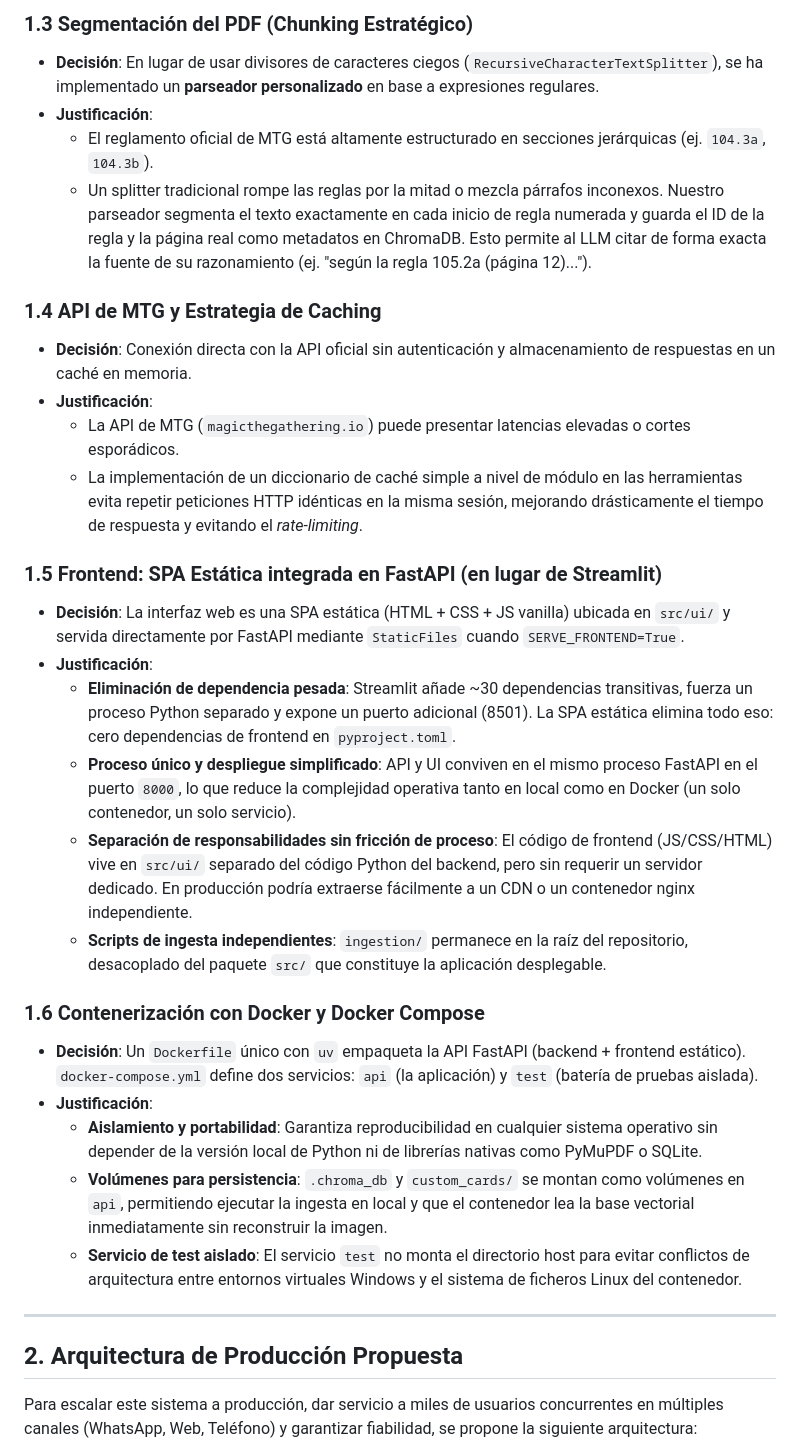
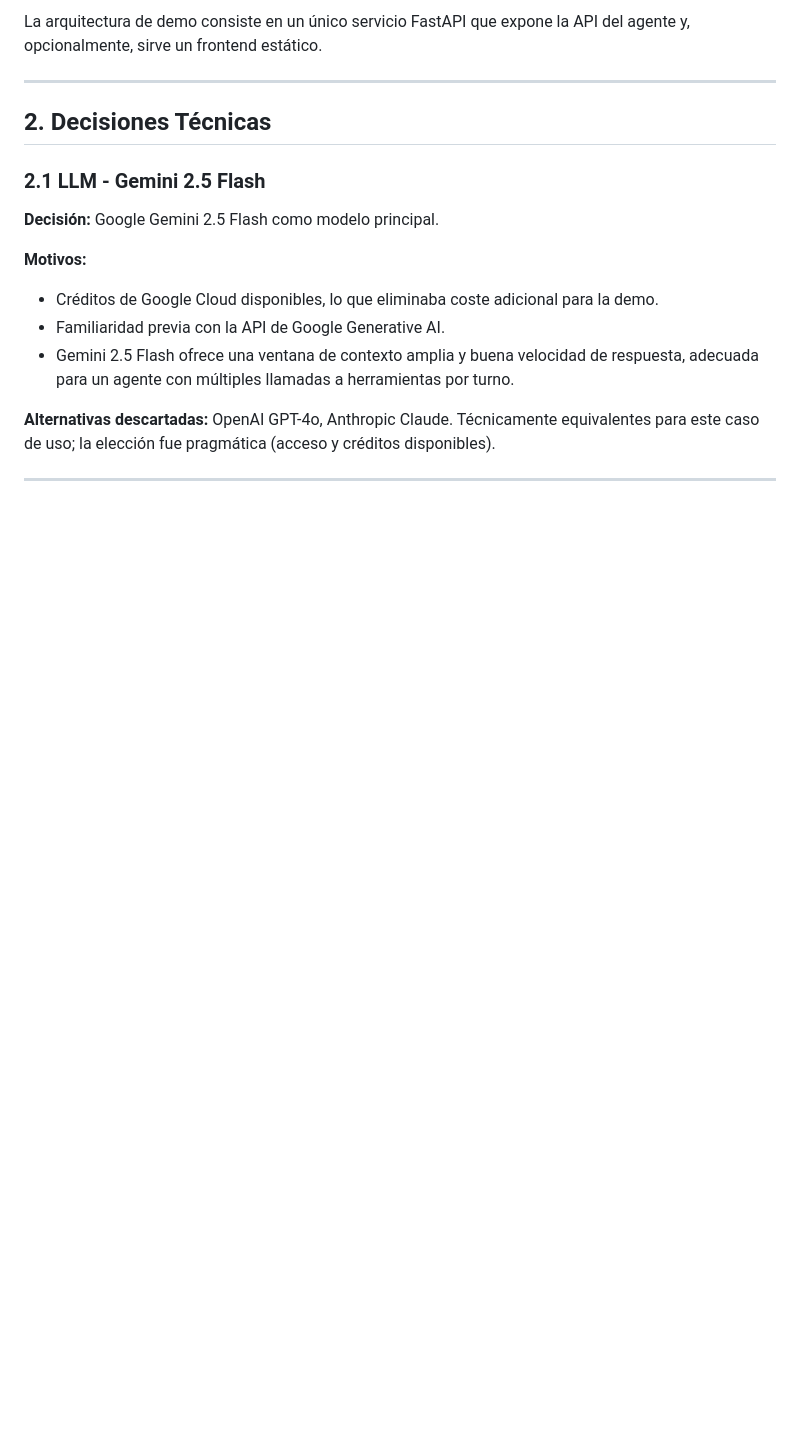
Before and after one commit to B1oko/prueba-turing, a Markdown page: decisions.md, the part around one of its changes. Drawn GitHub-style; blank space fills up the shorter version.

Commit message:
refactor: update technical decision document

```diff
--- a/decisions.md
+++ b/decisions.md
@@ -21,33 +15,21 @@ Este documento detalla y justifica las decisiones arquitectónicas tomadas para
 
-### 1.3 Segmentación del PDF (Chunking Estratégico)
-* **Decisión**: En lugar de usar divisores de caracteres ciegos (`RecursiveCharacterTextSplitter`), se ha implementado un **parseador personalizado** en base a expresiones regulares.
-* **Justificación**:
-  - El reglamento oficial de MTG está altamente estructurado en secciones jerárquicas (ej. `104.3a`, `104.3b`).
-  - Un splitter tradicional rompe las reglas por la mitad o mezcla párrafos inconexos. Nuestro parseador segmenta el texto exactamente en cada inicio de regla numerada y guarda el ID de la regla y la página real como metadatos en ChromaDB. Esto permite al LLM citar de forma exacta la fuente de su razonamiento (ej. "según la regla 105.2a (página 12)...").
-
-### 1.4 API de MTG y Estrategia de Caching
-* **Decisión**: Conexión directa con la API oficial sin autenticación y almacenamiento de respuestas en un caché en memoria.
-* **Justificación**:
-  - La API de MTG (`magicthegathering.io`) puede presentar latencias elevadas o cortes esporádicos.
-  - La implementación de un diccionario de caché simple a nivel de módulo en las herramientas evita repetir peticiones HTTP idénticas en la misma sesión, mejorando drásticamente el tiempo de respuesta y evitando el *rate-limiting*.
-
-### 1.5 Frontend: SPA Estática integrada en FastAPI (en lugar de Streamlit)
-* **Decisión**: La interfaz web es una SPA estática (HTML + CSS + JS vanilla) ubicada en `src/ui/` y servida directamente por FastAPI mediante `StaticFiles` cuando `SERVE_FRONTEND=True`.
-* **Justificación**:
-  - **Eliminación de dependencia pesada**: Streamlit añade ~30 dependencias transitivas, fuerza un proceso Python separado y expone un puerto adicional (8501). La SPA estática elimina todo eso: cero dependencias de frontend en `pyproject.toml`.
-  - **Proceso único y despliegue simplificado**: API y UI conviven en el mismo proceso FastAPI en el puerto `8000`, lo que reduce la complejidad operativa tanto en local como en Docker (un solo contenedor, un solo servicio).
-  - **Separación de responsabilidades sin fricción de proceso**: El código de frontend (JS/CSS/HTML) vive en `src/ui/` separado del código Python del backend, pero sin requerir un servidor dedicado. En producción podría extraerse fácilmente a un CDN o un contenedor nginx independiente.
-  - **Scripts de ingesta independientes**: `ingestion/` permanece en la raíz del repositorio, desacoplado del paquete `src/` que constituye la aplicación desplegable.
-
-### 1.6 Contenerización con Docker y Docker Compose
-* **Decisión**: Un `Dockerfile` único con `uv` empaqueta la API FastAPI (backend + frontend estático). `docker-compose.yml` define dos servicios: `api` (la aplicación) y `test` (batería de pruebas aislada).
-* **Justificación**:
-  - **Aislamiento y portabilidad**: Garantiza reproducibilidad en cualquier sistema operativo sin depender de la versión local de Python ni de librerías nativas como PyMuPDF o SQLite.
-  - **Volúmenes para persistencia**: `.chroma_db` y `custom_cards/` se montan como volúmenes en `api`, permitiendo ejecutar la ingesta en local y que el contenedor lea la base vectorial inmediatamente sin reconstruir la imagen.
-  - **Servicio de test aislado**: El servicio `test` no monta el directorio host para evitar conflictos de arquitectura entre entornos virtuales Windows y el sistema de ficheros Linux del contenedor.
+La arquitectura de demo consiste en un único servicio FastAPI que expone la API del agente y, opcionalmente, sirve un frontend estático.
 
 ---
 
-## 2. Arquitectura de Producción Propuesta
+## 2. Decisiones Técnicas
 
-Para escalar este sistema a producción, dar servicio a miles de usuarios concurrentes en múltiples canales (WhatsApp, Web, Teléfono) y garantizar fiabilidad, se propone la siguiente arquitectura:
+### 2.1 LLM - Gemini 2.5 Flash
+
+**Decisión:** Google Gemini 2.5 Flash como modelo principal.
+
+**Motivos:**
+
+- Créditos de Google Cloud disponibles, lo que eliminaba coste adicional para la demo.
+- Familiaridad previa con la API de Google Generative AI.
+- Gemini 2.5 Flash ofrece una ventana de contexto amplia y buena velocidad de respuesta, adecuada para un agente con múltiples llamadas a herramientas por turno.
+
+**Alternativas descartadas:** OpenAI GPT-4o, Anthropic Claude. Técnicamente equivalentes para este caso de uso; la elección fue pragmática (acceso y créditos disponibles).
+
+---
+
```
Also changed, not shown: other parts of decisions.md (+153 -53 lines).
